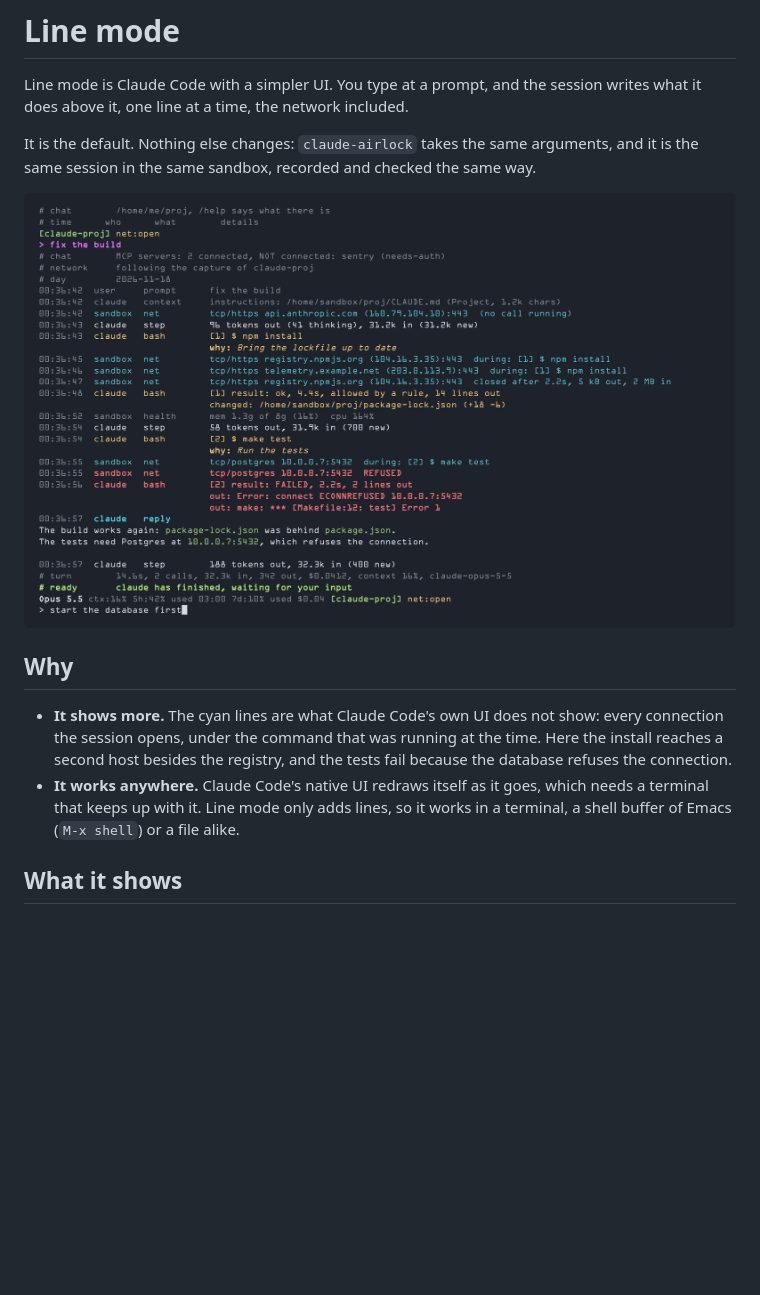
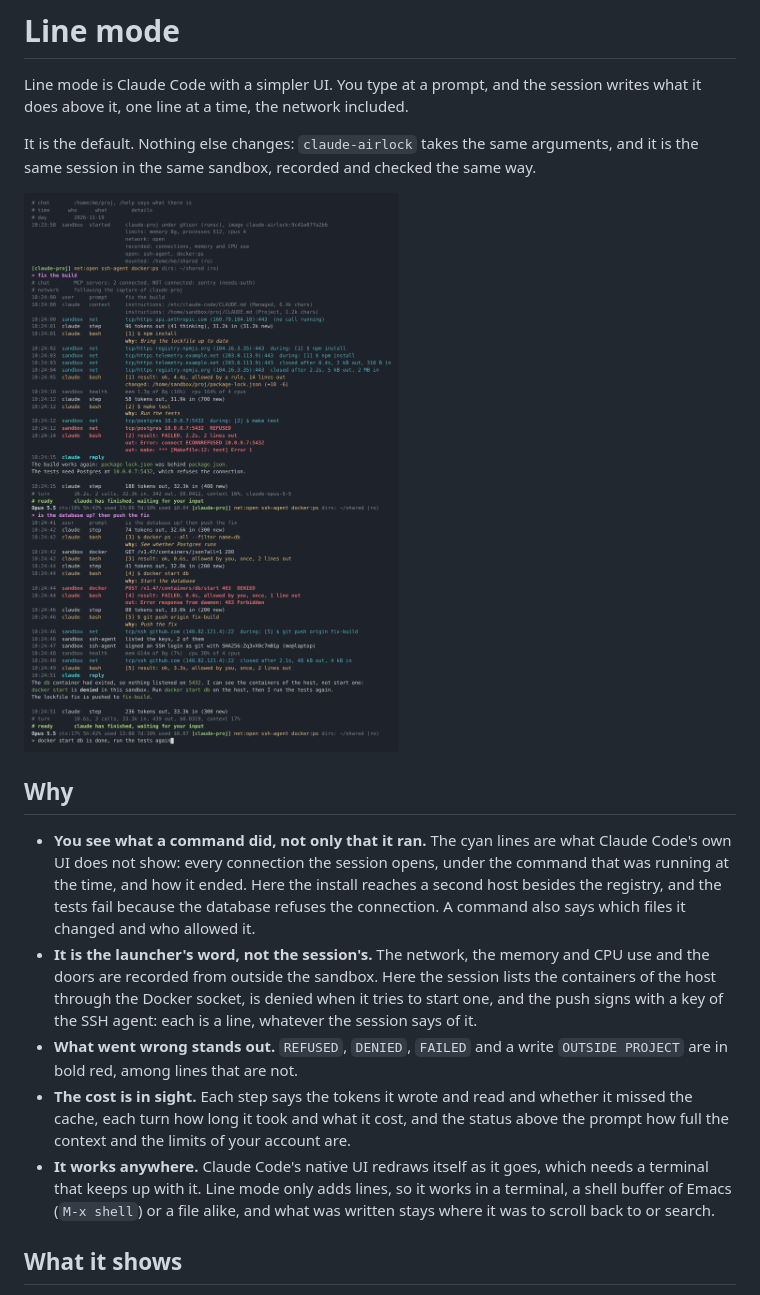
Before and after one commit to smallwat3r/claude-airlock, a Markdown page: docs/line-mode.md, the part around the change. GitHub-like rendering; pictures changed too: docs/img/line-mode.png; blank space fills up the shorter version.

```diff
--- a/docs/line-mode.md
+++ b/docs/line-mode.md
@@ -8,23 +8,40 @@ It is the default. Nothing else changes: `claude-airlock` takes the same
 arguments, and it is the same session in the same sandbox, recorded and
 checked the same way.
 
-![A turn in line mode at a terminal. Under each command, in cyan, the
-connections it made and how they ended: the package registry and a second
-host during an install, then a database that refuses the connection, in
-red, during a test run that fails. Between the two, what each step of the
-model used and how the sandbox is doing](img/line-mode.png)
+![Two turns in line mode at a terminal. First, dimmed, how the sandbox was
+started. Under each command, in cyan, the connections it made and how
+they ended: the package registry and a second host during an install,
+then a database that refuses the connection, in red, during a test run
+that fails. In the second turn the uses of the Docker socket, one of them
+denied, in red, and of the SSH agent during a push. Between them, what
+each step of the model used and the memory and CPU the sandbox
+uses](img/line-mode.png)
 
 ## Why
 
-- **It shows more.** The cyan lines are what Claude Code's own UI does not
-  show: every connection the session opens, under the command that was
-  running at the time. Here the install reaches a second host besides the
-  registry, and the tests fail because the database refuses the
-  connection.
+- **You see what a command did, not only that it ran.** The cyan lines
+  are what Claude Code's own UI does not show: every connection the
+  session opens, under the command that was running at the time, and how
+  it ended. Here the install reaches a second host besides the registry,
+  and the tests fail because the database refuses the connection. A
+  command also says which files it changed and who allowed it.
+- **It is the launcher's word, not the session's.** The network, the
+  memory and CPU use and the doors are recorded from outside the
+  sandbox. Here the session lists the containers of the host through the
+  Docker socket, is denied when it tries to start one, and the push
+  signs with a key of the SSH agent: each is a line, whatever the
+  session says of it.
+- **What went wrong stands out.** `REFUSED`, `DENIED`, `FAILED` and a
+  write `OUTSIDE PROJECT` are in bold red, among lines that are not.
+- **The cost is in sight.** Each step says the tokens it wrote and read
+  and whether it missed the cache, each turn how long it took and what
+  it cost, and the status above the prompt how full the context and the
+  limits of your account are.
 - **It works anywhere.** Claude Code's native UI redraws itself as it
   goes, which needs a terminal that keeps up with it. Line mode only adds
   lines, so it works in a terminal, a shell buffer of Emacs (`M-x shell`)
-  or a file alike.
+  or a file alike, and what was written stays where it was to scroll
+  back to or search.
 
 ## What it shows
 
```
Also changed, not shown: README.md (+28 -5 lines).
